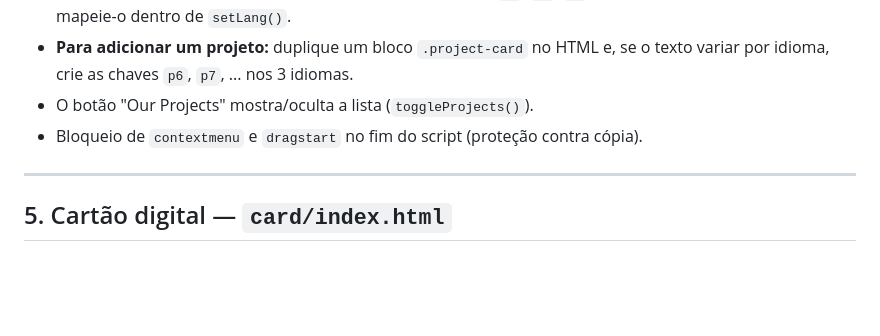
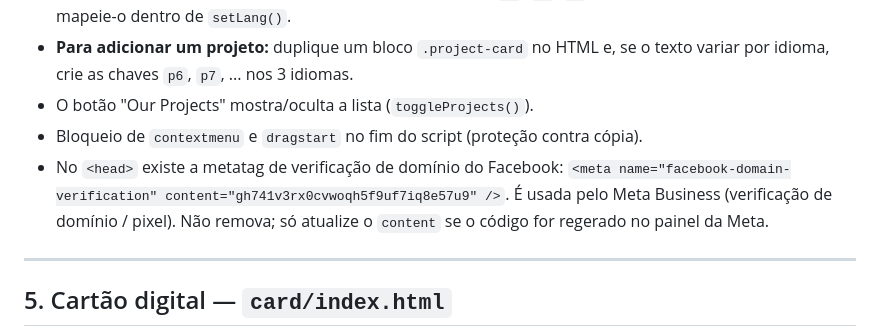
Before and after one commit to jjangelo77/iasolution-website, a Markdown page: AGENTS.md, the part around the change. Drawn GitHub-style; blank space fills up the shorter version.

Commit message:
docs: note Facebook domain verification meta tag in AGENTS.md

```diff
--- a/AGENTS.md
+++ b/AGENTS.md
@@ -65,6 +65,10 @@ NUNCA mude essas cores sem ser pedido explicitamente:
   se o texto variar por idioma, crie as chaves `p6`, `p7`, ... nos 3 idiomas.
 - O botão "Our Projects" mostra/oculta a lista (`toggleProjects()`).
 - Bloqueio de `contextmenu` e `dragstart` no fim do script (proteção contra cópia).
+- No `<head>` existe a metatag de verificação de domínio do Facebook:
+  `<meta name="facebook-domain-verification" content="gh741v3rx0cvwoqh5f9uf7iq8e57u9" />`.
+  É usada pelo Meta Business (verificação de domínio / pixel). Não remova; só
+  atualize o `content` se o código for regerado no painel da Meta.
 
 ---
 
```
